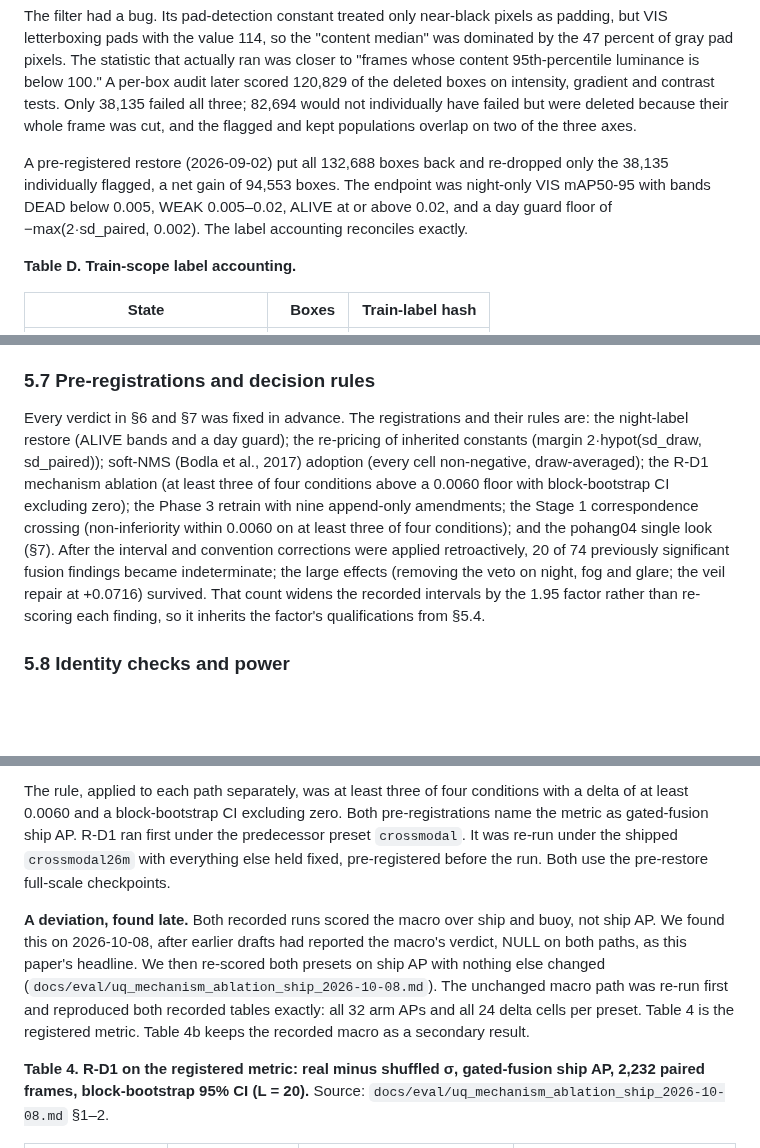
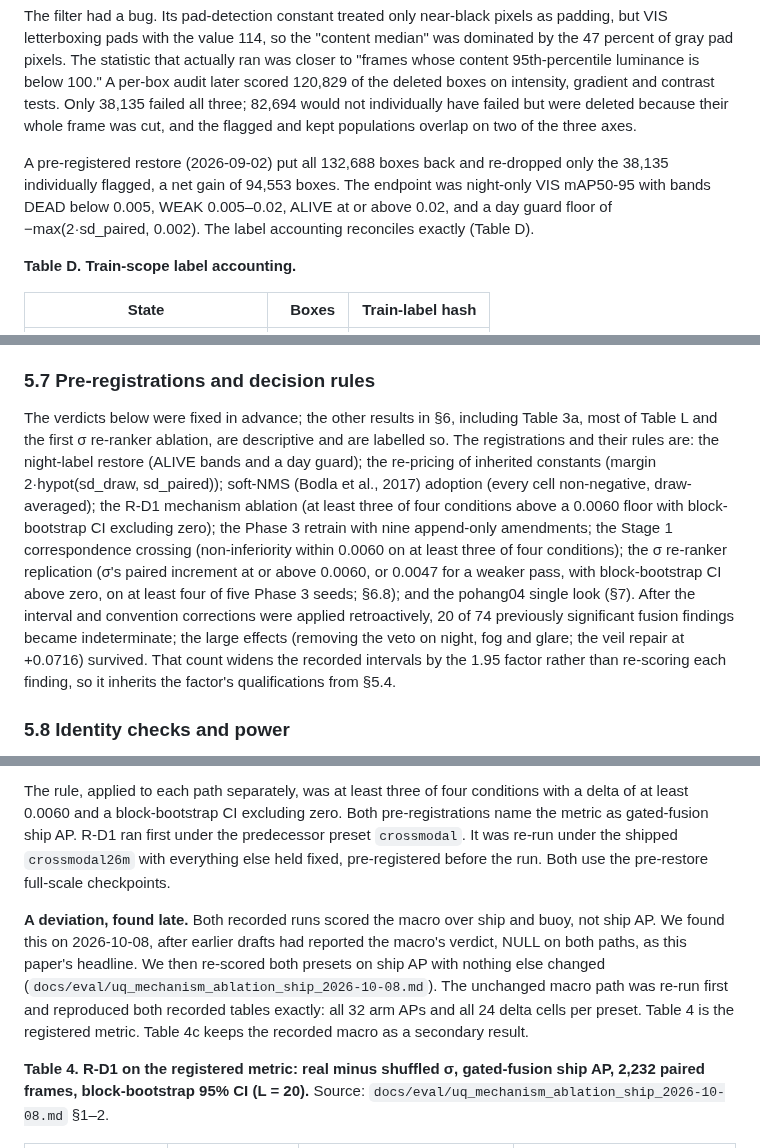
Before and after one commit to Laksh-saroha/uqfusion, a Markdown page: PAPER_DRAFT2.md, 3 parts joined by grey strips. Drawn GitHub-style; blank space fills up the shorter version.

```diff
--- a/PAPER_DRAFT2.md
+++ b/PAPER_DRAFT2.md
@@ -105,7 +105,7 @@ This is the dataset event that most shaped the project. On 2026-07-15 a train-on
 
 The filter had a bug. Its pad-detection constant treated only near-black pixels as padding, but VIS letterboxing pads with the value 114, so the "content median" was dominated by the 47 percent of gray pad pixels. The statistic that actually ran was closer to "frames whose content 95th-percentile luminance is below 100." A per-box audit later scored 120,829 of the deleted boxes on intensity, gradient and contrast tests. Only 38,135 failed all three; 82,694 would not individually have failed but were deleted because their whole frame was cut, and the flagged and kept populations overlap on two of the three axes.
 
-A pre-registered restore (2026-09-02) put all 132,688 boxes back and re-dropped only the 38,135 individually flagged, a net gain of 94,553 boxes. The endpoint was night-only VIS mAP50-95 with bands DEAD below 0.005, WEAK 0.005–0.02, ALIVE at or above 0.02, and a day guard floor of −max(2·sd_paired, 0.002). The label accounting reconciles exactly.
+A pre-registered restore (2026-09-02) put all 132,688 boxes back and re-dropped only the 38,135 individually flagged, a net gain of 94,553 boxes. The endpoint was night-only VIS mAP50-95 with bands DEAD below 0.005, WEAK 0.005–0.02, ALIVE at or above 0.02, and a day guard floor of −max(2·sd_paired, 0.002). The label accounting reconciles exactly (Table D).
 
 **Table D. Train-scope label accounting.**
 
@@ -205,7 +205,7 @@ Six claims about the uncertainty metrics were tested and hold: D-ECE, here the c
 
 ### 5.7 Pre-registrations and decision rules
 
-Every verdict in §6 and §7 was fixed in advance. The registrations and their rules are: the night-label restore (ALIVE bands and a day guard); the re-pricing of inherited constants (margin 2·hypot(sd_draw, sd_paired)); soft-NMS (Bodla et al., 2017) adoption (every cell non-negative, draw-averaged); the R-D1 mechanism ablation (at least three of four conditions above a 0.0060 floor with block-bootstrap CI excluding zero); the Phase 3 retrain with nine append-only amendments; the Stage 1 correspondence crossing (non-inferiority within 0.0060 on at least three of four conditions); and the pohang04 single look (§7). After the interval and convention corrections were applied retroactively, 20 of 74 previously significant fusion findings became indeterminate; the large effects (removing the veto on night, fog and glare; the veil repair at +0.0716) survived. That count widens the recorded intervals by the 1.95 factor rather than re-scoring each finding, so it inherits the factor's qualifications from §5.4.
+The verdicts below were fixed in advance; the other results in §6, including Table 3a, most of Table L and the first σ re-ranker ablation, are descriptive and are labelled so. The registrations and their rules are: the night-label restore (ALIVE bands and a day guard); the re-pricing of inherited constants (margin 2·hypot(sd_draw, sd_paired)); soft-NMS (Bodla et al., 2017) adoption (every cell non-negative, draw-averaged); the R-D1 mechanism ablation (at least three of four conditions above a 0.0060 floor with block-bootstrap CI excluding zero); the Phase 3 retrain with nine append-only amendments; the Stage 1 correspondence crossing (non-inferiority within 0.0060 on at least three of four conditions); the σ re-ranker replication (σ's paired increment at or above 0.0060, or 0.0047 for a weaker pass, with block-bootstrap CI above zero, on at least four of five Phase 3 seeds; §6.8); and the pohang04 single look (§7). After the interval and convention corrections were applied retroactively, 20 of 74 previously significant fusion findings became indeterminate; the large effects (removing the veto on night, fog and glare; the veil repair at +0.0716) survived. That count widens the recorded intervals by the 1.95 factor rather than re-scoring each finding, so it inherits the factor's qualifications from §5.4.
 
 ### 5.8 Identity checks and power
 
@@ -395,7 +395,7 @@ The system was designed so that predicted uncertainty would weight the fusion. A
 
 The rule, applied to each path separately, was at least three of four conditions with a delta of at least 0.0060 and a block-bootstrap CI excluding zero. Both pre-registrations name the metric as gated-fusion ship AP. R-D1 ran first under the predecessor preset `crossmodal`. It was re-run under the shipped `crossmodal26m` with everything else held fixed, pre-registered before the run. Both use the pre-restore full-scale checkpoints.
 
-**A deviation, found late.** Both recorded runs scored the macro over ship and buoy, not ship AP. We found this on 2026-10-08, after earlier drafts had reported the macro's verdict, NULL on both paths, as this paper's headline. We then re-scored both presets on ship AP with nothing else changed (`docs/eval/uq_mechanism_ablation_ship_2026-10-08.md`). The unchanged macro path was re-run first and reproduced both recorded tables exactly: all 32 arm APs and all 24 delta cells per preset. Table 4 is the registered metric. Table 4b keeps the recorded macro as a secondary result.
+**A deviation, found late.** Both recorded runs scored the macro over ship and buoy, not ship AP. We found this on 2026-10-08, after earlier drafts had reported the macro's verdict, NULL on both paths, as this paper's headline. We then re-scored both presets on ship AP with nothing else changed (`docs/eval/uq_mechanism_ablation_ship_2026-10-08.md`). The unchanged macro path was re-run first and reproduced both recorded tables exactly: all 32 arm APs and all 24 delta cells per preset. Table 4 is the registered metric. Table 4c keeps the recorded macro as a secondary result.
 
 **Table 4. R-D1 on the registered metric: real minus shuffled σ, gated-fusion ship AP, 2,232 paired frames, block-bootstrap 95% CI (L = 20).** Source: `docs/eval/uq_mechanism_ablation_ship_2026-10-08.md` §1–2.
 
```
Also changed, not shown: other parts of PAPER_DRAFT2.md (+10 -8 lines), PAPER_WRITING_INSTRUCTIONS.md (+3 -3 lines).
